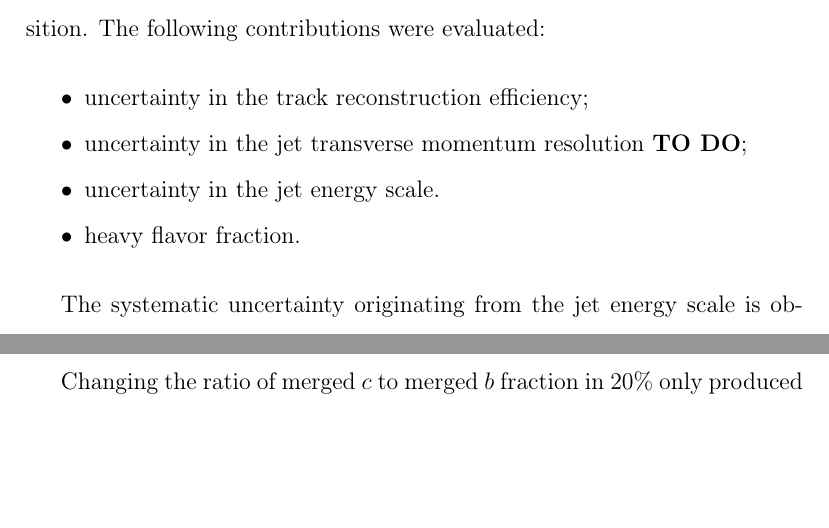
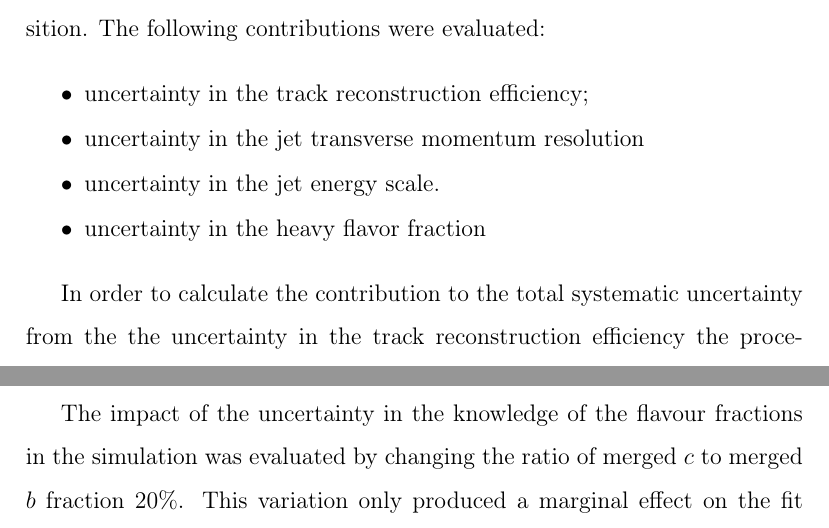
Before and after one commit to laugsilva/tesis-doctoral, a LaTeX thesis (tesis.tex, which reads Main/core_fits.tex): two parts of page 15 of 22, joined at a grey line, cut so that both start at the same text, the shorter picture padded with empty space. Compiled offline with pdfLaTeX.

Commit message:
new corrections

```diff
--- a/Main/core_fits.tex
+++ b/Main/core_fits.tex
@@ -204,24 +194,21 @@ The systematic uncertainties affecting the method are mainly those that change t
 \item
 uncertainty in the track reconstruction efficiency;
 \item
-uncertainty in the jet transverse momentum resolution {\bf TO DO};
+uncertainty in the jet transverse momentum resolution
 \item
 uncertainty in the jet energy scale.
 \item
-heavy flavor fraction.
-%the effect of jet isolation
-%\item
-%other $\Delta R$ cuts for B-labeling and matching
+uncertainty in the heavy flavor fraction
 \end{itemize}
 
 
-The systematic uncertainty originating from the jet energy scale is obtained by scaling the $\pt$ of each jet in the simulation up and down by one standard deviation, according to the uncertainty of the jet energy scale (see Section~\ref{sec:gbbSystematics}), and redoing the likelihood fits on data with the modified $b$, $c$, $b\bar{b}$, $c\bar{c}$ and light templates.
-
+In order to calculate the contribution to the total systematic uncertainty from the the uncertainty in the track reconstruction efficiency the procedure described in Section~\ref{sec:gbbSystematics} was followed. New likelihood tamplates were produced and new fits performed.
 
 The systematic uncertainty originating from the jet  $\pt$ resolution is obtained by smearing the calorimeter jet $\pt$ in the simulation. The likelihood templates were rederived from this ``smeared'' sample, and the likelihood distribution in data was fit using these altered samples. The difference between the unsmeared and the smeared scenarios is taken as a systematic uncertainty.
 
-Changing the ratio of merged $c$ to merged $b$ fraction in 20\% only produced a marginal effect on the fit results. The total number of merged $c$ plus merged $b$ did not change showing that in reality we are measuring the fraction of merged $b+c$ together. The same result is expected if changing the single $c$/single $b$ ratio.
+The uncertainty originating from the jet energy scale is obtained by scaling the $\pt$ of each jet in the simulation up and down by one standard deviation, according to the uncertainty of the jet energy scale (see Section~\ref{sec:gbbSystematics}), and redoing the likelihood fits on data with the modified $b$, $c$, $b\bar{b}$, $c\bar{c}$ and light templates.
 
+The impact of the uncertainty in the knowledge of the flavour fractions in the simulation was evaluated by changing the ratio of merged $c$ to merged $b$ fraction 20\%. This variation only produced a marginal effect on the fit results. The total number of merged $c$ plus merged $b$ did not change showing, that, although a separate value for the $b$- and $c$-flavoured components can be obtained, we are,  in reality, measuring the fraction of merged $b+c$ together. The same result is expected if changing the single $c$/single $b$ ratio.
 
 The systematic uncertainties are summarized in Table~\ref{tb:systematicsfits}. The largest ones arise from the jet energy scale and jet transverse momentum resolution.
 \begin{table}[!hbt] %[h]
```
Also changed, not shown: tesis.pdf, Main/core_fits.tex (19 more changed lines), 3 other files.
